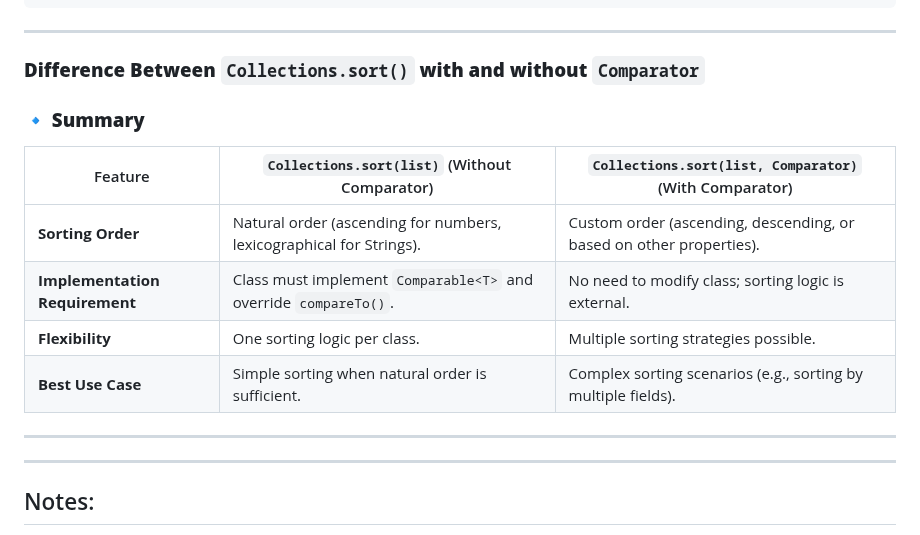
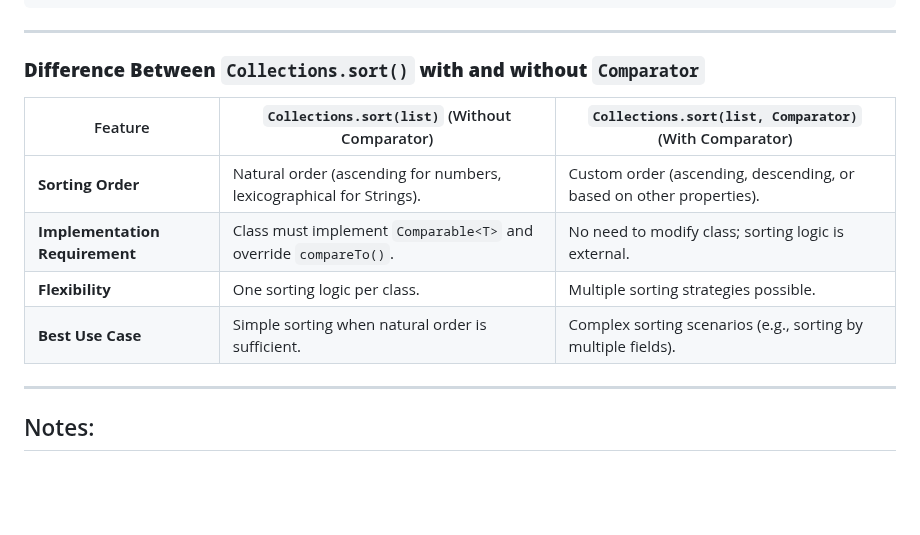
Before and after one commit to MJubairahamed/Jubair-Tech-Mindspace, a Markdown page: Java/InteviewQuestions/Questions_Collections.md, the part around the change. GitHub-like rendering; blank space fills up the shorter version.

Commit message:
Collections

````diff
--- a/Java/InteviewQuestions/Questions_Collections.md
+++ b/Java/InteviewQuestions/Questions_Collections.md
@@ -84,7 +84,7 @@ public class CollectionsExample {
 ```
 ---
 ### **Difference Between `Collections.sort()` with and without `Comparator`**
-### **🔹 Summary**
+
 | Feature | `Collections.sort(list)` (Without Comparator) | `Collections.sort(list, Comparator)` (With Comparator) |
 |---------|--------------------------------|------------------------------------|
 | **Sorting Order** | Natural order (ascending for numbers, lexicographical for Strings). | Custom order (ascending, descending, or based on other properties). |
@@ -93,9 +93,6 @@ public class CollectionsExample {
 | **Best Use Case** | Simple sorting when natural order is sufficient. | Complex sorting scenarios (e.g., sorting by multiple fields). |
 
 ---
-
-
----
 ## Notes:
  - In Java, "non-synchronized" signifies that a method or block of code does not have any built-in mechanism to control concurrent access from multiple threads. When a method is not synchronized, multiple threads can execute it simultaneously, potentially leading to data corruption or inconsistent state if the method accesses shared resources.
     - on-synchronized methods are faster due to the absence of locking overhead
````
